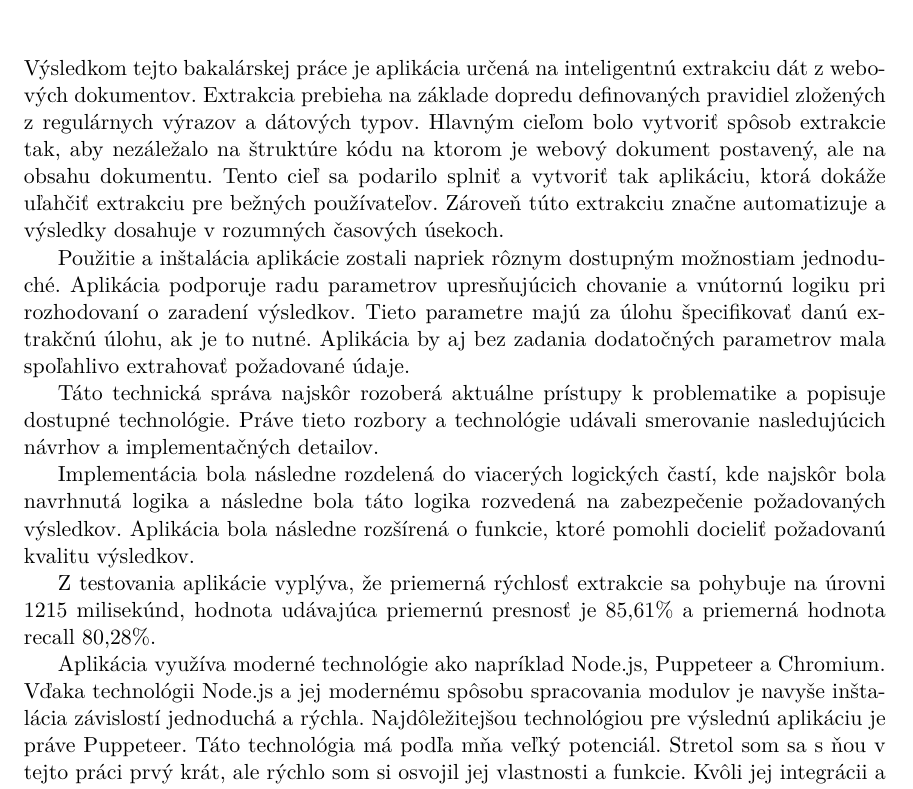
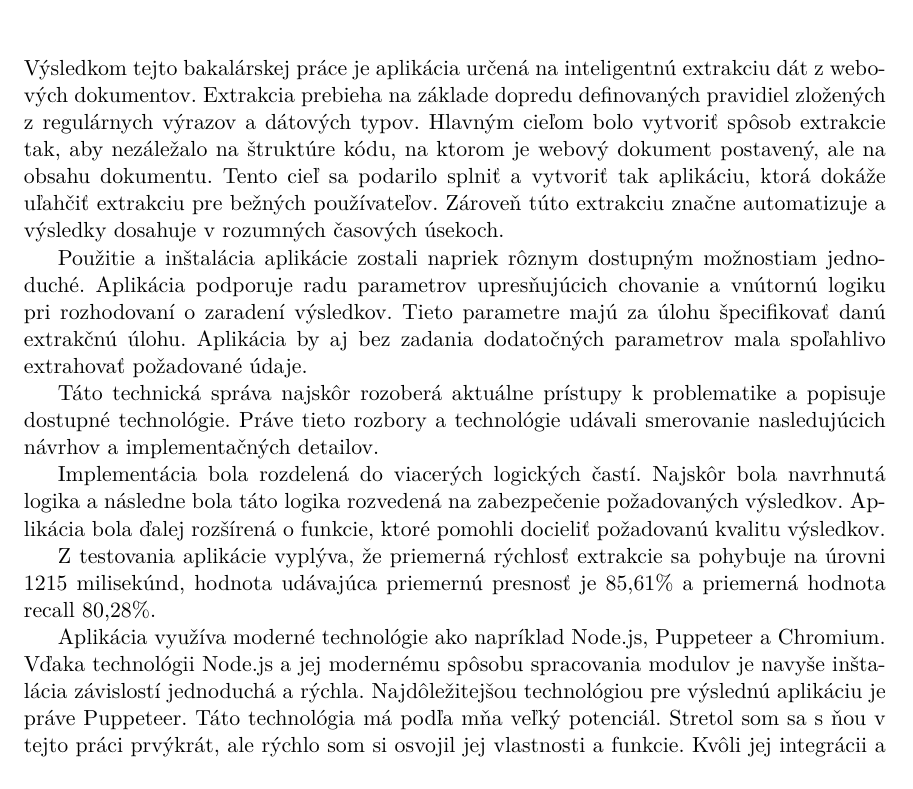
Before and after one commit to perina98/website-data-extraction, a LaTeX thesis (thesis/projekt.tex, which reads thesis/projekt-01-kapitoly-chapters.tex): part of page 51 of 58, cut so that both start at the same text. Compiled offline with pdfLaTeX.

Commit message:
Update projekt-01-kapitoly-chapters.tex

```diff
--- a/thesis/projekt-01-kapitoly-chapters.tex
+++ b/thesis/projekt-01-kapitoly-chapters.tex
@@ -1264,16 +1264,16 @@ Túto hypotézu však v súčasnom stave nemám ako overiť, a preto možnosť p
 
 \chapter{Záver}
 
-Výsledkom tejto bakalárskej práce je aplikácia určená na inteligentnú extrakciu dát z webových dokumentov. Extrakcia prebieha na základe dopredu definovaných pravidiel zložených z regulárnych výrazov a dátových typov. Hlavným cieľom bolo vytvoriť spôsob extrakcie tak, aby nezáležalo na štruktúre kódu na ktorom je webový dokument postavený, ale na obsahu dokumentu. Tento cieľ sa podarilo splniť a vytvoriť tak aplikáciu, ktorá dokáže uľahčiť extrakciu pre bežných používateľov. Zároveň túto extrakciu značne automatizuje a výsledky dosahuje v rozumných časových úsekoch.
+Výsledkom tejto bakalárskej práce je aplikácia určená na inteligentnú extrakciu dát z webových dokumentov. Extrakcia prebieha na základe dopredu definovaných pravidiel zložených z regulárnych výrazov a dátových typov. Hlavným cieľom bolo vytvoriť spôsob extrakcie tak, aby nezáležalo na štruktúre kódu, na ktorom je webový dokument postavený, ale na obsahu dokumentu. Tento cieľ sa podarilo splniť a vytvoriť tak aplikáciu, ktorá dokáže uľahčiť extrakciu pre bežných používateľov. Zároveň túto extrakciu značne automatizuje a výsledky dosahuje v rozumných časových úsekoch.
 
-Použitie a inštalácia aplikácie zostali napriek rôznym dostupným možnostiam jednoduché. Aplikácia podporuje radu parametrov upresňujúcich chovanie a vnútornú logiku pri rozhodovaní o zaradení výsledkov. Tieto parametre majú za úlohu špecifikovať danú extrakčnú úlohu, ak je to nutné. Aplikácia by aj bez zadania dodatočných parametrov mala spoľahlivo extrahovať požadované údaje.
+Použitie a inštalácia aplikácie zostali napriek rôznym dostupným možnostiam jednoduché. Aplikácia podporuje radu parametrov upresňujúcich chovanie a vnútornú logiku pri rozhodovaní o zaradení výsledkov. Tieto parametre majú za úlohu špecifikovať danú extrakčnú úlohu. Aplikácia by aj bez zadania dodatočných parametrov mala spoľahlivo extrahovať požadované údaje.
 
 Táto technická správa najskôr rozoberá aktuálne prístupy k problematike a popisuje dostupné technológie. Práve tieto rozbory a technológie udávali smerovanie nasledujúcich návrhov a implementačných detailov.
 
-Implementácia bola následne rozdelená do viacerých logických častí, kde najskôr bola navrhnutá logika a následne bola táto logika rozvedená na zabezpečenie požadovaných výsledkov. Aplikácia bola následne rozšírená o funkcie, ktoré pomohli docieliť požadovanú kvalitu výsledkov.
+Implementácia bola rozdelená do viacerých logických častí. Najskôr bola navrhnutá logika a následne bola táto logika rozvedená na zabezpečenie požadovaných výsledkov. Aplikácia bola ďalej rozšírená o funkcie, ktoré pomohli docieliť požadovanú kvalitu výsledkov.
 
 Z testovania aplikácie vyplýva, že priemerná rýchlosť extrakcie sa pohybuje na úrovni 1215 milisekúnd, hodnota udávajúca priemernú presnosť je 85,61\% a priemerná hodnota recall 80,28\%.
 
-Aplikácia využíva moderné technológie ako napríklad Node.js, Puppeteer a Chromium. Vďaka technológii Node.js a jej modernému spôsobu spracovania modulov je navyše inštalácia závislostí jednoduchá a rýchla. Najdôležitejšou technológiou pre výslednú aplikáciu je práve Puppeteer. Táto technológia má podľa mňa veľký potenciál. Stretol som sa s ňou v tejto práci prvý krát, ale rýchlo som si osvojil jej vlastnosti a funkcie. Kvôli jej integrácii a funkcionalitám, ktoré ponúka dúfam, že v budúcnosti bude pokračovať jej vývoj a budem môcť pracovať na podobných projektoch alebo rozvíjať aktuálnu prácu.
+Aplikácia využíva moderné technológie ako napríklad Node.js, Puppeteer a Chromium. Vďaka technológii Node.js a jej modernému spôsobu spracovania modulov je navyše inštalácia závislostí jednoduchá a rýchla. Najdôležitejšou technológiou pre výslednú aplikáciu je práve Puppeteer. Táto technológia má podľa mňa veľký potenciál. Stretol som sa s ňou v tejto práci prvýkrát, ale rýchlo som si osvojil jej vlastnosti a funkcie. Kvôli jej integrácii a funkcionalitám, ktoré ponúka dúfam, že v budúcnosti bude pokračovať jej vývoj a budem môcť pracovať na podobných projektoch alebo rozvíjať aktuálnu prácu.
 
 Výsledná aplikácia dosahuje výsledky rýchlo a relatívne kvalitne, avšak vždy je miesto na zlepšenie. To by mohlo pozostávať z vytvárania vzťahov medzi rôznymi webovými dokumentami a extrahovanými údajmi alebo by aplikácia mohla vytvárať pri analýze webového dokumentu pomocné relačné vzťahy.
```
